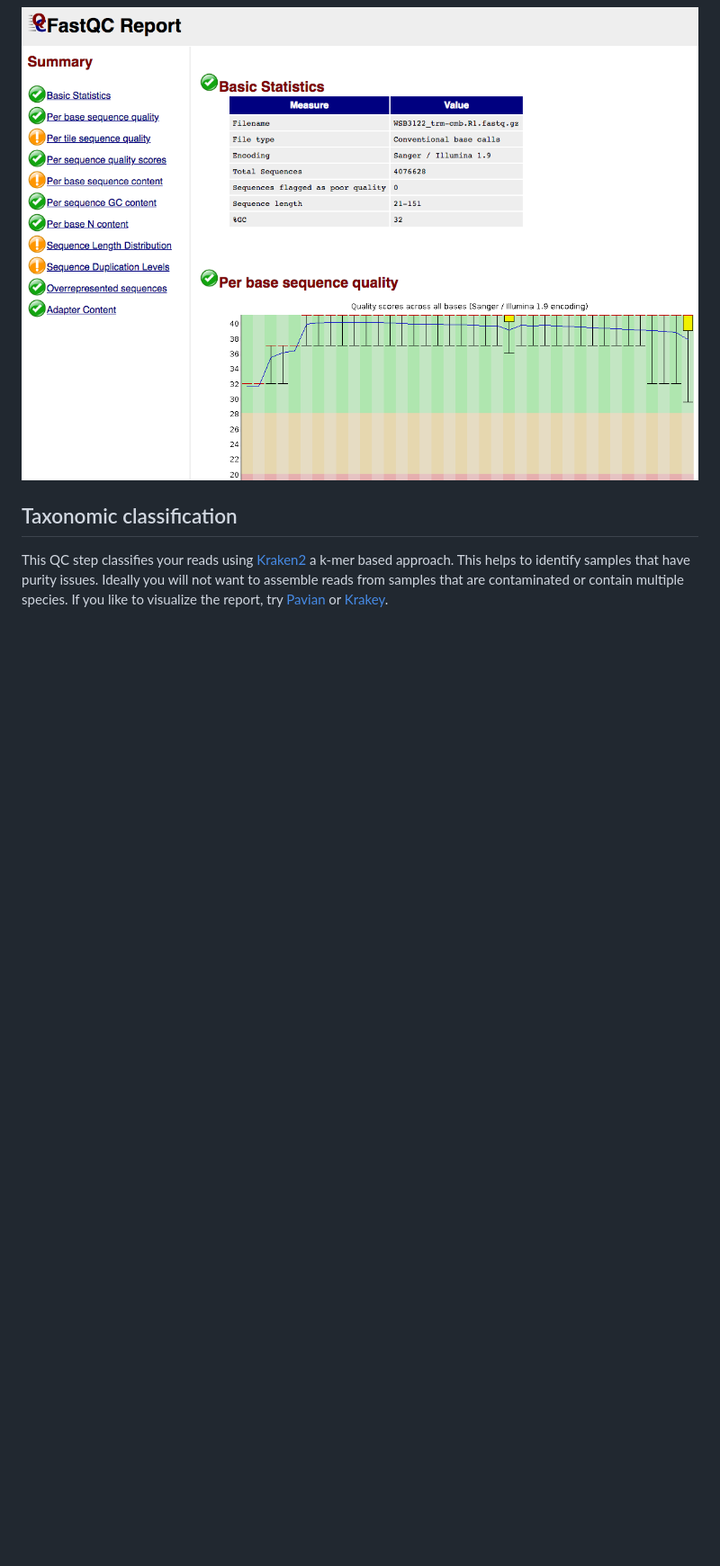
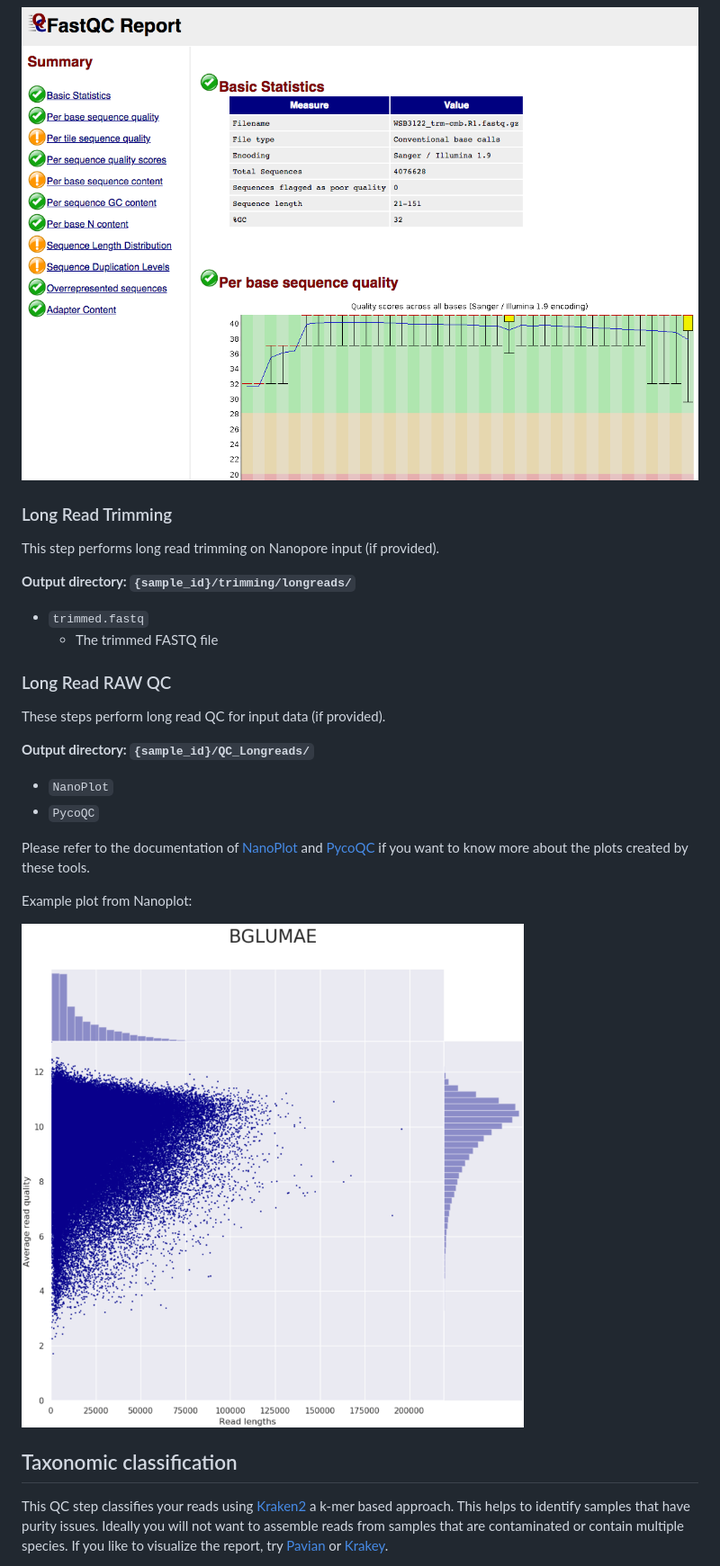
Before and after one commit to nf-core/bacass, a Markdown page: docs/output.md, the part around one of its changes. Shown at 90% size. Rendered like a GitHub page; pictures changed too: docs/images/nanoplot.png (added); blank space fills up the shorter version.

Commit message:
Polish Output Docs

```diff
--- a/docs/output.md
+++ b/docs/output.md
@@ -36,5 +50,29 @@ For further reading and documentation see the [FastQC help](http://www.bioinform
 
 ![FastQC report](images/fastqc.png)
+
+### Long Read Trimming
+
+This step performs long read trimming on Nanopore input (if provided).
+
+**Output directory: `{sample_id}/trimming/longreads/`**
+
+* `trimmed.fastq`
+  * The trimmed FASTQ file
+
+### Long Read RAW QC
+
+These steps perform long read QC for input data (if provided).
+
+**Output directory: `{sample_id}/QC_Longreads/`**
+
+* `NanoPlot`
+* `PycoQC`
+
+Please refer to the documentation of [NanoPlot](https://github.com/wdecoster/NanoPlot) and [PycoQC](https://a-slide.github.io/pycoQC/) if you want to know more about the plots created by these tools.
+
+Example plot from Nanoplot:
+
+![Nanoplot](images/nanoplot.png)
 
 ## Taxonomic classification
 
```
Also changed, not shown: other parts of docs/output.md (+50 -29 lines), 1 other file.
